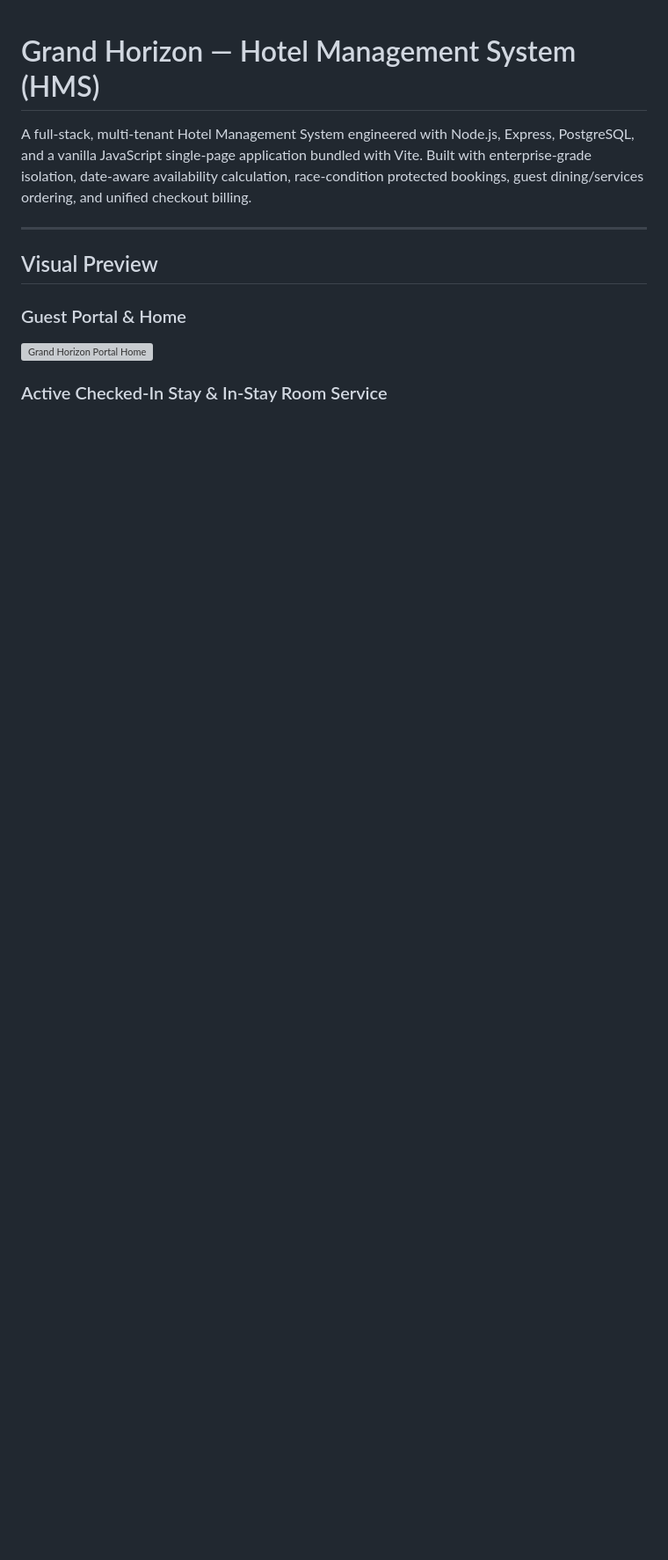
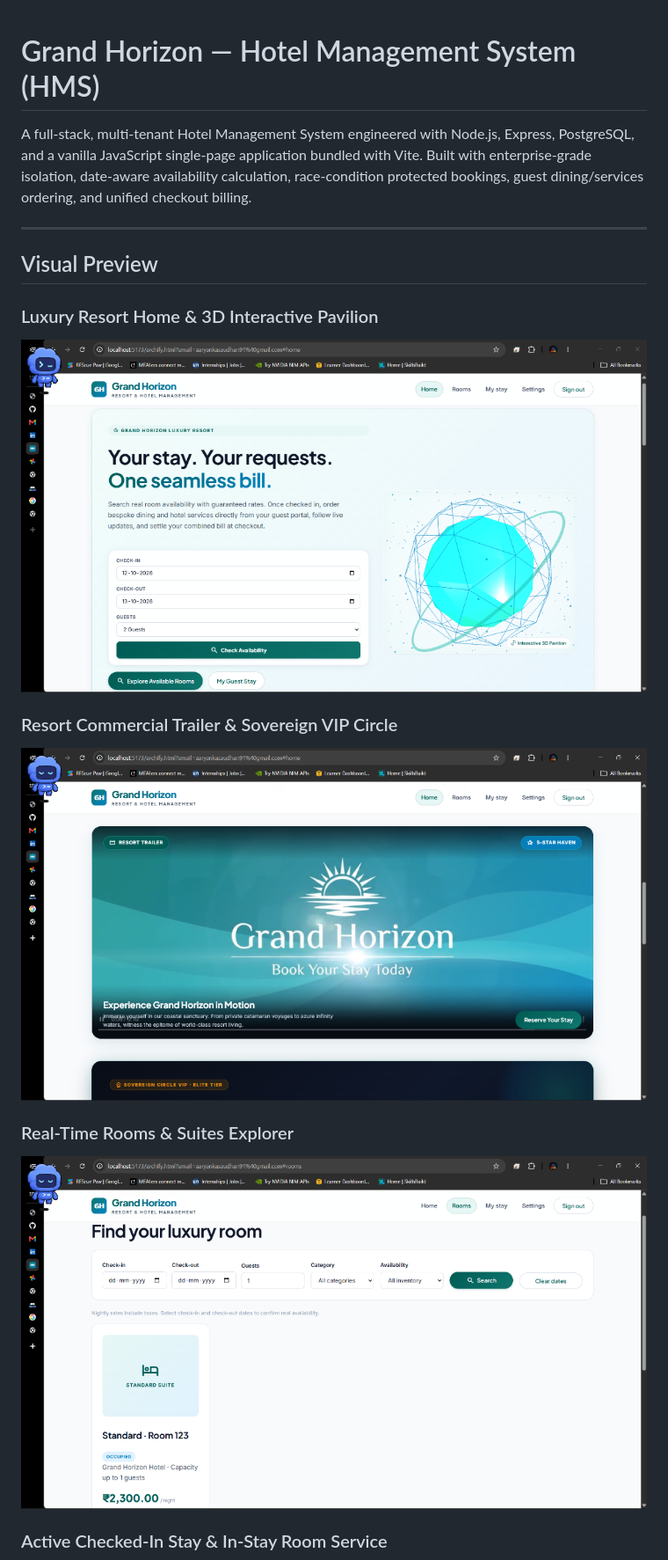
Before and after one commit to aaryankasaudhan91-dev/Mini-Project, a Markdown page: README.md, the part around the change printed below. Shown: that part at 88% size. Rendered like a GitHub page; pictures changed too: screenshots/home.png (added), screenshots/rooms.png (added), screenshots/trailer.png (added); blank space fills up the shorter version; grey boxes are pictures that could not be loaded.

Commit message:
docs: update README visual previews and add new UI screenshots

```diff
--- a/README.md
+++ b/README.md
@@ -6,8 +6,14 @@ A full-stack, multi-tenant Hotel Management System engineered with Node.js, Expr
 
 ## Visual Preview
 
-### Guest Portal & Home
+### Luxury Resort Home & 3D Interactive Pavilion
 ![Grand Horizon Portal Home](screenshots/home.png)
+
+### Resort Commercial Trailer & Sovereign VIP Circle
+![Resort Video Trailer & VIP Sovereign Banner](screenshots/trailer.png)
+
+### Real-Time Rooms & Suites Explorer
+![Rooms and Suites Availability Explorer](screenshots/rooms.png)
 
 ### Active Checked-In Stay & In-Stay Room Service
 ![Active Checked-In Stay Portal](screenshots/guest.png)
```
Also changed, not shown: other parts of README.md (+6 -8 lines), screenshots/guest.png (added), screenshots/login.png (added).
